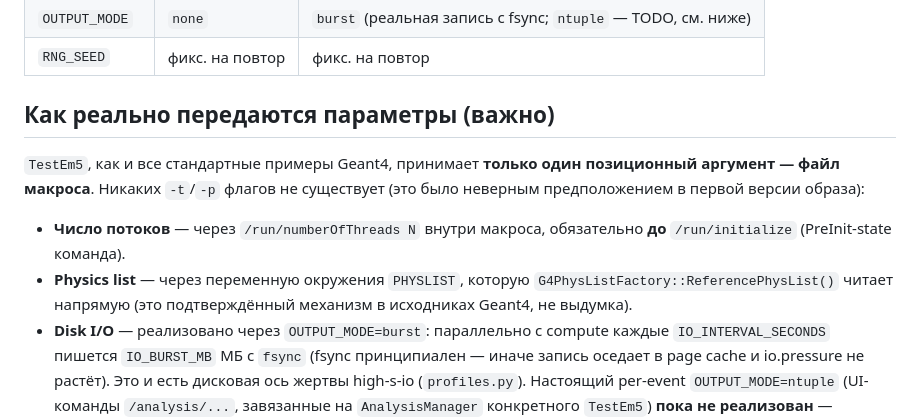
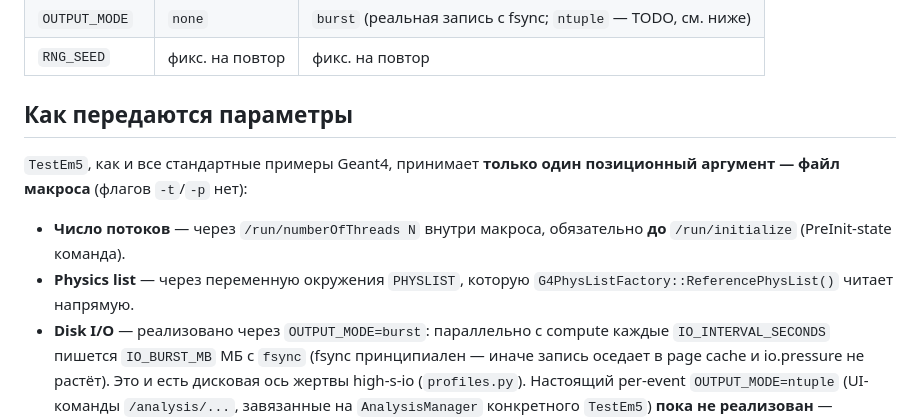
Before and after one commit to AndreyZa/sensitivityscore-hpc-bench, a Markdown page: workload/README.md, the part around the change. Drawn GitHub-style.

Commit message:
docs: подрезать нарративные обороты
Точечная сушка (не переписывание):
- workload/README: убраны «это было неверным предположением в первой версии»
  и «не выдумка»; заголовок «(важно)» → нейтральный.
- Технический план §4: «(Python/Go, не принципиально, Python быстрее для
  итерации)» → «(Python)».
- Методика: «Честная оговорка:» → по факту.

Co-Authored-By: Claude Opus 4.8 <noreply@anthropic.com>

```diff
--- a/workload/README.md
+++ b/workload/README.md
@@ -25,17 +25,15 @@ make image-workload      # -> andreyza/geant4:11.2 (см. WORKLOAD_IMAGE в Make
 | `OUTPUT_MODE` | `none` | `burst` (реальная запись с fsync; `ntuple` — TODO, см. ниже) |
 | `RNG_SEED` | фикс. на повтор | фикс. на повтор |
 
-## Как реально передаются параметры (важно)
+## Как передаются параметры
 
 `TestEm5`, как и все стандартные примеры Geant4, принимает **только один
-позиционный аргумент — файл макроса**. Никаких `-t`/`-p` флагов не
-существует (это было неверным предположением в первой версии образа):
+позиционный аргумент — файл макроса** (флагов `-t`/`-p` нет):
 
 - **Число потоков** — через `/run/numberOfThreads N` внутри макроса,
   обязательно **до** `/run/initialize` (PreInit-state команда).
 - **Physics list** — через переменную окружения `PHYSLIST`, которую
-  `G4PhysListFactory::ReferencePhysList()` читает напрямую (это
-  подтверждённый механизм в исходниках Geant4, не выдумка).
+  `G4PhysListFactory::ReferencePhysList()` читает напрямую.
 - **Disk I/O** — реализовано через `OUTPUT_MODE=burst`: параллельно с compute
   каждые `IO_INTERVAL_SECONDS` пишется `IO_BURST_MB` МБ с `fsync` (fsync
   принципиален — иначе запись оседает в page cache и io.pressure не растёт).
```
Also changed, not shown: docs/Методика измерений.md (+1 -1 lines), docs/Технический план экспериментов.md (+1 -1 lines).
